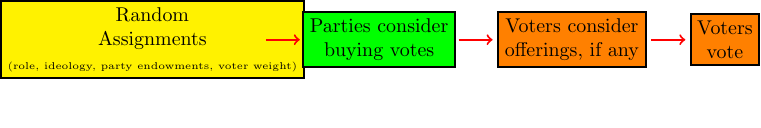
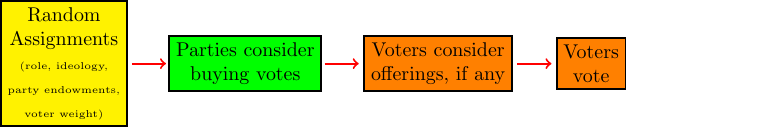
Before and after one commit to hbahamonde/Economic_Experiment_Vote_Selling, a LaTeX figure (Experimental_Flow_Figure.tex): the whole page, the shorter picture padded with empty space. Compiled offline with pdfLaTeX.

Commit message:
fixes figure

```diff
--- a/Experimental_Flow_Figure.tex
+++ b/Experimental_Flow_Figure.tex
@@ -14,21 +14,21 @@
 
 
                     % 1
-                    \node[draw,align=center,fill=yellow,text=black] (RA) at (-22,-5.5) {Random\\Assignments\\\tiny{(role, ideology, party endowments, voter weight)}}; % 1
-                    \path [red,  ->] (-12,-5.5) edge (-9,-5.5);
+                    \node[draw,align=center,fill=yellow,text=black] (RA) at (-22,-5.5) {Random\\Assignments\\\tiny{(role, ideology,}\\\tiny{party endowments,}\\\tiny{voter weight)}}; % 1
+                    \path [red,  ->] (-16,-5.5) edge (-13,-5.5);
 
 
                     % 2
-                    \node[draw,align=center,fill=green,text=black] (OFFERP) at (-2,-5.5) {Parties consider\\buying votes}; % 1
-                    \path [red,  ->] (5,-5.5) edge (8,-5.5);
+                    \node[draw,align=center,fill=green,text=black] (OFFERP) at (-6,-5.5) {Parties consider\\buying votes}; % 1
+                    \path [red,  ->] (1,-5.5) edge (4,-5.5);
 
                     % 3
-                    \node[draw,align=center,fill=orange,text=black] (OFFERV) at (15,-5.5) {Voters consider\\offerings, if any}; % 1
-                    \path [red,  ->] (22,-5.5) edge (25,-5.5);
+                    \node[draw,align=center,fill=orange,text=black] (OFFERV) at (11,-5.5) {Voters consider\\offerings, if any}; % 1
+                    \path [red,  ->] (18,-5.5) edge (21,-5.5);
 
 
                     % 3
-                    \node[draw,align=center,fill=orange,text=black] (VDECID) at (28.5,-5.5) {Voters\\vote};
+                    \node[draw,align=center,fill=orange,text=black] (VDECID) at (24.5,-5.5) {Voters\\vote};
 
 
 %%%%%%%%%%%%%%%%%%%%%%%%%%%%%%%%%%%%%%%%%%%%%%%%%%%%%%%%%%%%%%%%%%%%%%%%%%%%%%%%%%%%
```
Also changed, not shown: Experimental_Flow_Figure.pdf.
